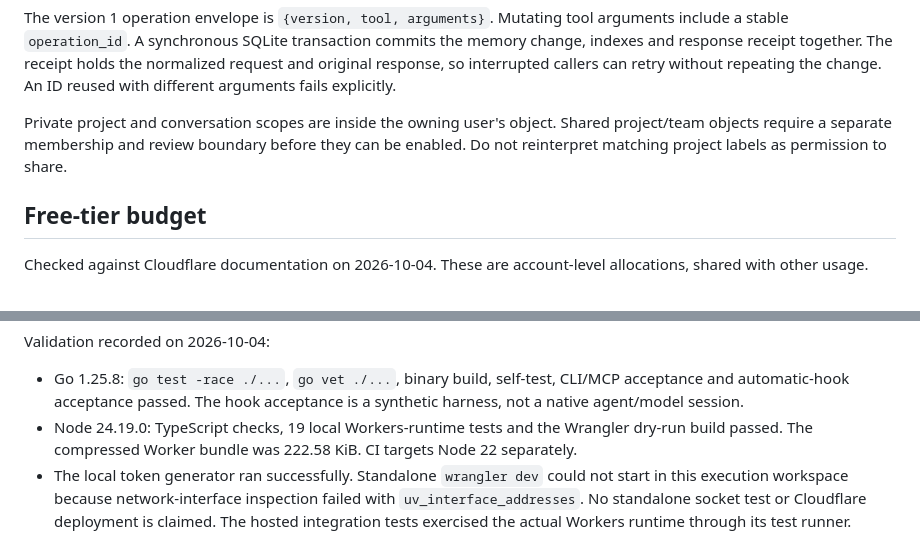
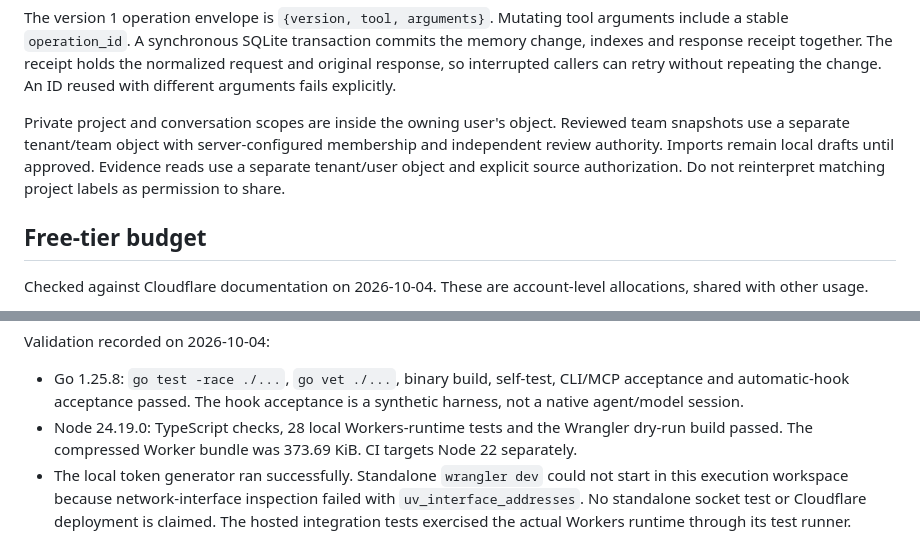
Before and after one commit to prithivrajmu/elephant, a Markdown page: docs/cloudflare.md, 2 parts joined by grey strips. Rendered like a GitHub page.

Commit message:
Update hosted capabilities and validation documentation

```diff
--- a/docs/cloudflare.md
+++ b/docs/cloudflare.md
@@ -22,7 +22,7 @@ The Worker verifies issuer, audience, signature, expiry, token age, subject allo
 
 The version 1 operation envelope is `{version, tool, arguments}`. Mutating tool arguments include a stable `operation_id`. A synchronous SQLite transaction commits the memory change, indexes and response receipt together. The receipt holds the normalized request and original response, so interrupted callers can retry without repeating the change. An ID reused with different arguments fails explicitly.
 
-Private project and conversation scopes are inside the owning user's object. Shared project/team objects require a separate membership and review boundary before they can be enabled. Do not reinterpret matching project labels as permission to share.
+Private project and conversation scopes are inside the owning user's object. Reviewed team snapshots use a separate tenant/team object with server-configured membership and independent review authority. Imports remain local drafts until approved. Evidence reads use a separate tenant/user object and explicit source authorization. Do not reinterpret matching project labels as permission to share.
 
 ## Free-tier budget
 
@@ -71,7 +71,7 @@ Deployment is not part of the package build. There is no automatic upload, accou
 Validation recorded on 2026-10-04:
 
 - Go 1.25.8: `go test -race ./...`, `go vet ./...`, binary build, self-test, CLI/MCP acceptance and automatic-hook acceptance passed. The hook acceptance is a synthetic harness, not a native agent/model session.
-- Node 24.19.0: TypeScript checks, 19 local Workers-runtime tests and the Wrangler dry-run build passed. The compressed Worker bundle was 222.58 KiB. CI targets Node 22 separately.
+- Node 24.19.0: TypeScript checks, 28 local Workers-runtime tests and the Wrangler dry-run build passed. The compressed Worker bundle was 373.69 KiB. CI targets Node 22 separately.
 - The local token generator ran successfully. Standalone `wrangler dev` could not start in this execution workspace because network-interface inspection failed with `uv_interface_addresses`. No standalone socket test or Cloudflare deployment is claimed. The hosted integration tests exercised the actual Workers runtime through its test runner.
 
 SDK sources:
```
Also changed, not shown: cloudflare/README.md (+1 -1 lines).
